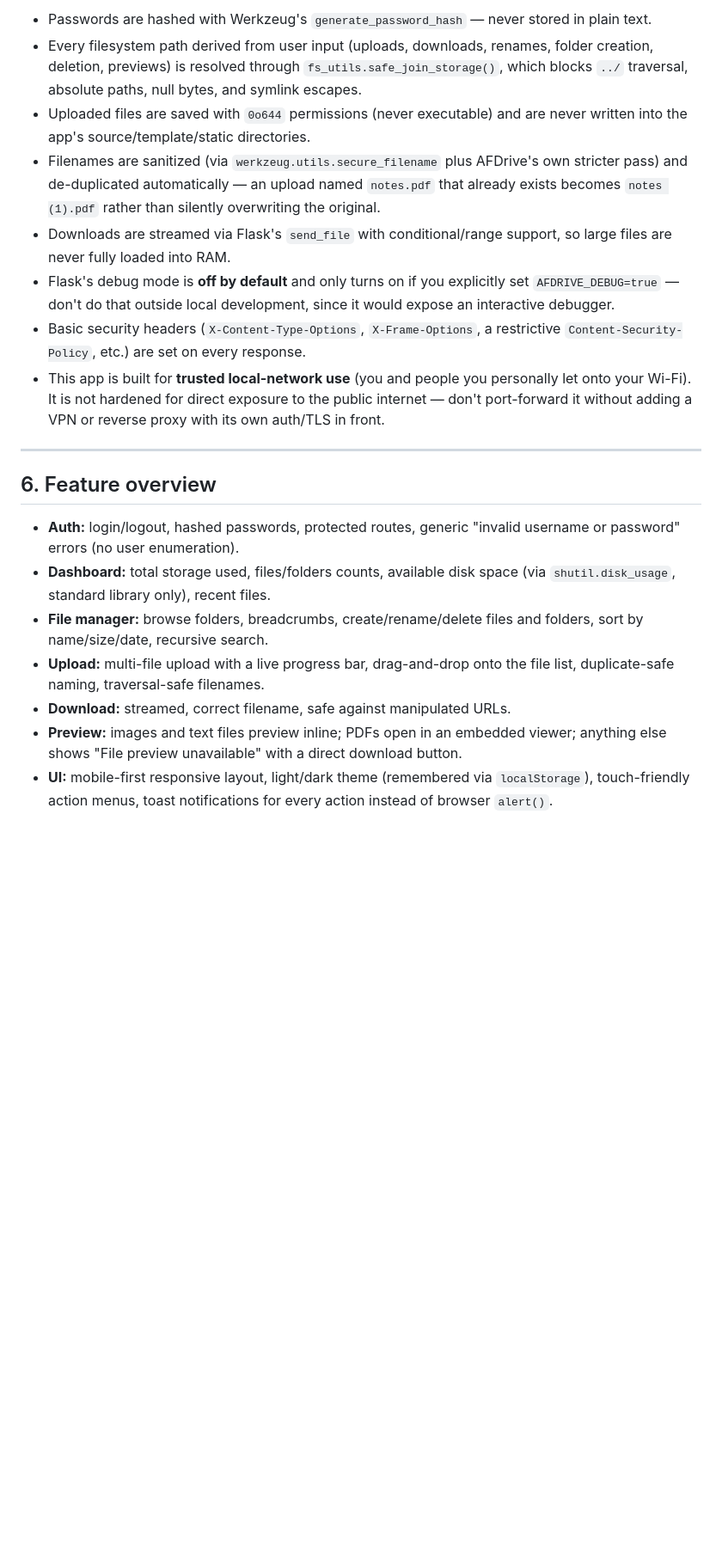
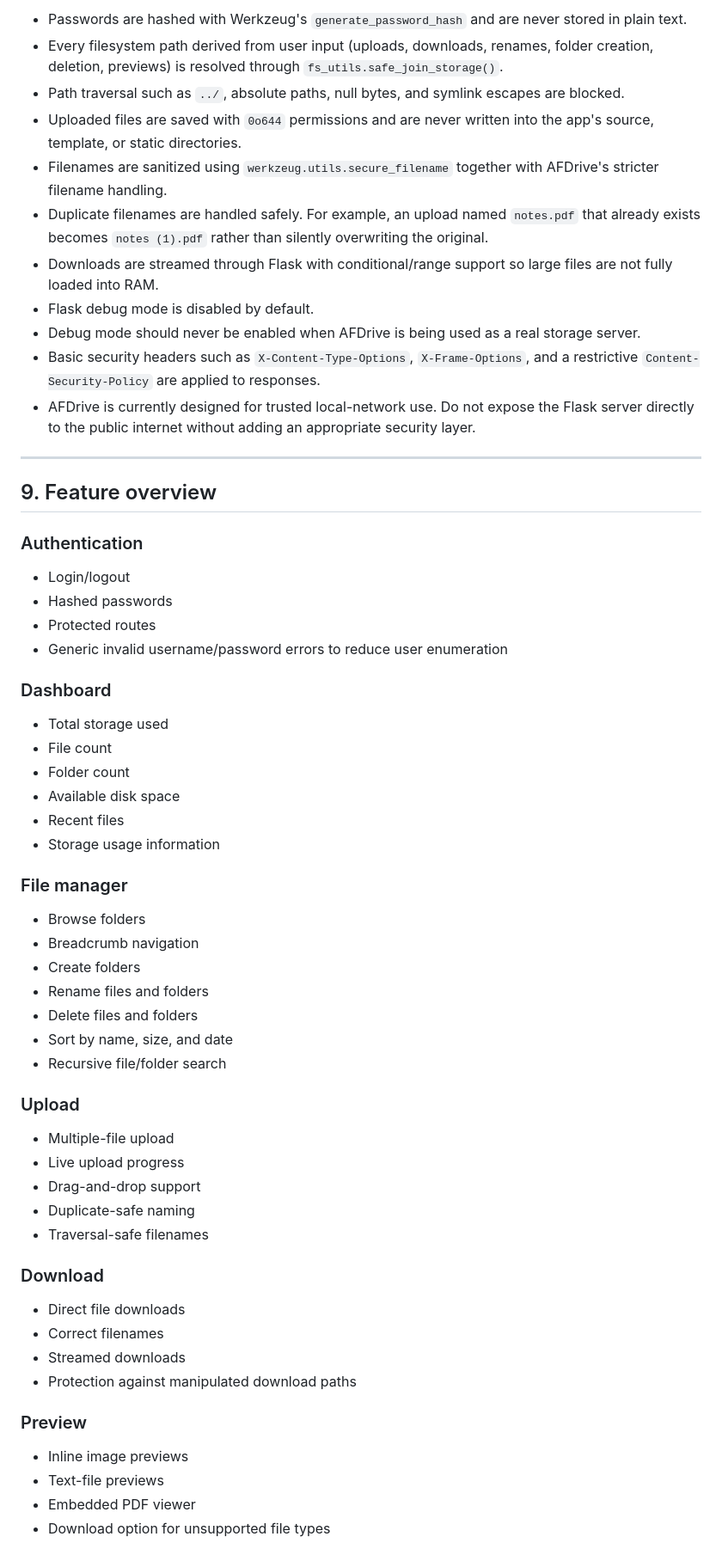
Before and after one commit to ashwithfrank/AFDrive, a Markdown page: README.md, the part around one of its changes. Shown at 86% size. Drawn GitHub-style; blank space fills up the shorter version.

```diff
--- a/README.md
+++ b/README.md
@@ -209,44 +449,65 @@ see Future Features below.)
 
-- Passwords are hashed with Werkzeug's `generate_password_hash` — never
-  stored in plain text.
-- Every filesystem path derived from user input (uploads, downloads,
-  renames, folder creation, deletion, previews) is resolved through
-  `fs_utils.safe_join_storage()`, which blocks `../` traversal, absolute
-  paths, null bytes, and symlink escapes.
-- Uploaded files are saved with `0o644` permissions (never executable) and
-  are never written into the app's source/template/static directories.
-- Filenames are sanitized (via `werkzeug.utils.secure_filename` plus
-  AFDrive's own stricter pass) and de-duplicated automatically — an
-  upload named `notes.pdf` that already exists becomes `notes (1).pdf`
-  rather than silently overwriting the original.
-- Downloads are streamed via Flask's `send_file` with conditional/range
-  support, so large files are never fully loaded into RAM.
-- Flask's debug mode is **off by default** and only turns on if you
-  explicitly set `AFDRIVE_DEBUG=true` — don't do that outside local
-  development, since it would expose an interactive debugger.
-- Basic security headers (`X-Content-Type-Options`, `X-Frame-Options`,
-  a restrictive `Content-Security-Policy`, etc.) are set on every response.
-- This app is built for **trusted local-network use** (you and people you
-  personally let onto your Wi-Fi). It is not hardened for direct exposure
-  to the public internet — don't port-forward it without adding a VPN or
-  reverse proxy with its own auth/TLS in front.
+* Passwords are hashed with Werkzeug's `generate_password_hash` and are never stored in plain text.
+* Every filesystem path derived from user input (uploads, downloads, renames, folder creation, deletion, previews) is resolved through `fs_utils.safe_join_storage()`.
+* Path traversal such as `../`, absolute paths, null bytes, and symlink escapes are blocked.
+* Uploaded files are saved with `0o644` permissions and are never written into the app's source, template, or static directories.
+* Filenames are sanitized using `werkzeug.utils.secure_filename` together with AFDrive's stricter filename handling.
+* Duplicate filenames are handled safely. For example, an upload named `notes.pdf` that already exists becomes `notes (1).pdf` rather than silently overwriting the original.
+* Downloads are streamed through Flask with conditional/range support so large files are not fully loaded into RAM.
+* Flask debug mode is disabled by default.
+* Debug mode should never be enabled when AFDrive is being used as a real storage server.
+* Basic security headers such as `X-Content-Type-Options`, `X-Frame-Options`, and a restrictive `Content-Security-Policy` are applied to responses.
+* AFDrive is currently designed for trusted local-network use. Do not expose the Flask server directly to the public internet without adding an appropriate security layer.
 
 ---
 
-## 6. Feature overview
+## 9. Feature overview
 
-- **Auth:** login/logout, hashed passwords, protected routes, generic
-  "invalid username or password" errors (no user enumeration).
-- **Dashboard:** total storage used, files/folders counts, available disk
-  space (via `shutil.disk_usage`, standard library only), recent files.
-- **File manager:** browse folders, breadcrumbs, create/rename/delete
-  files and folders, sort by name/size/date, recursive search.
-- **Upload:** multi-file upload with a live progress bar, drag-and-drop
-  onto the file list, duplicate-safe naming, traversal-safe filenames.
-- **Download:** streamed, correct filename, safe against manipulated URLs.
-- **Preview:** images and text files preview inline; PDFs open in an
-  embedded viewer; anything else shows "File preview unavailable" with a
-  direct download button.
-- **UI:** mobile-first responsive layout, light/dark theme (remembered via
-  `localStorage`), touch-friendly action menus, toast notifications for
-  every action instead of browser `alert()`.
+### Authentication
+
+* Login/logout
+* Hashed passwords
+* Protected routes
+* Generic invalid username/password errors to reduce user enumeration
+
+### Dashboard
+
+* Total storage used
+* File count
+* Folder count
+* Available disk space
+* Recent files
+* Storage usage information
+
+### File manager
+
+* Browse folders
+* Breadcrumb navigation
+* Create folders
+* Rename files and folders
+* Delete files and folders
+* Sort by name, size, and date
+* Recursive file/folder search
+
+### Upload
+
+* Multiple-file upload
+* Live upload progress
+* Drag-and-drop support
+* Duplicate-safe naming
+* Traversal-safe filenames
+
+### Download
+
+* Direct file downloads
+* Correct filenames
+* Streamed downloads
+* Protection against manipulated download paths
+
+### Preview
+
+* Inline image previews
+* Text-file previews
+* Embedded PDF viewer
+* Download option for unsupported file types
+
```
Also changed, not shown: other parts of README.md (+440 -119 lines).
